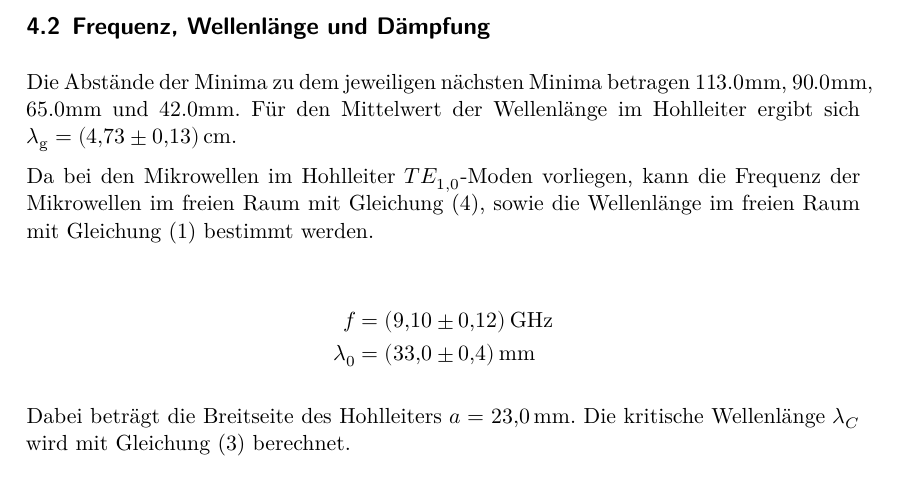
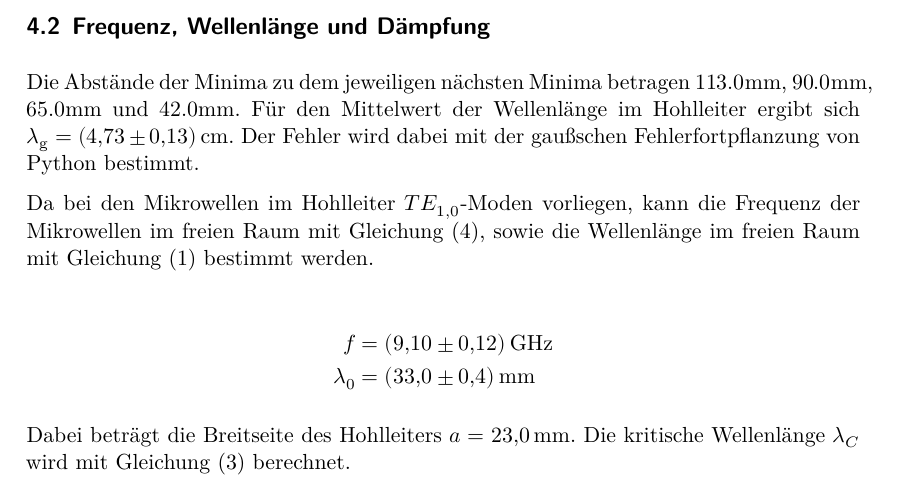
Before and after one commit to Christopherkrause1/FortgeschrittenesPraktikum, a LaTeX document (V53-Mikrowellen/main.tex, which reads V53-Mikrowellen/content/auswertung.tex): part of page 10 of 12, cut so that both start at the same text. Compiled offline with XeLaTeX.

Commit message:
errors and shit

```diff
--- a/V53-Mikrowellen/content/auswertung.tex
+++ b/V53-Mikrowellen/content/auswertung.tex
@@ -45,6 +45,7 @@ Durch die drei Punkte kann eine Anpassungsfunktion gelegt werden der Form:
 Die Abstände der Minima zu dem jeweiligen nächsten Minima betragen $113.0$mm, $90.0$mm,
 $65.0$mm und $42.0$mm.
 Für den Mittelwert der Wellenlänge im Hohlleiter ergibt sich $\lambda_{\symup{g}} =\SI{4.73(13)}{\centi\meter}$.
+Der Fehler wird dabei mit der gaußschen Fehlerfortpflanzung von Python bestimmt.
 
 Da bei den Mikrowellen im Hohlleiter $TE_{1,0}$-Moden vorliegen, kann die Frequenz der
 Mikrowellen im freien Raum mit Gleichung (4), sowie die Wellenlänge im freien Raum mit Gleichung (1)
```
